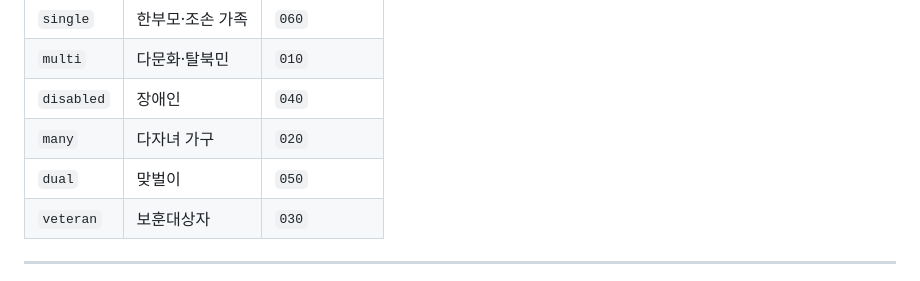
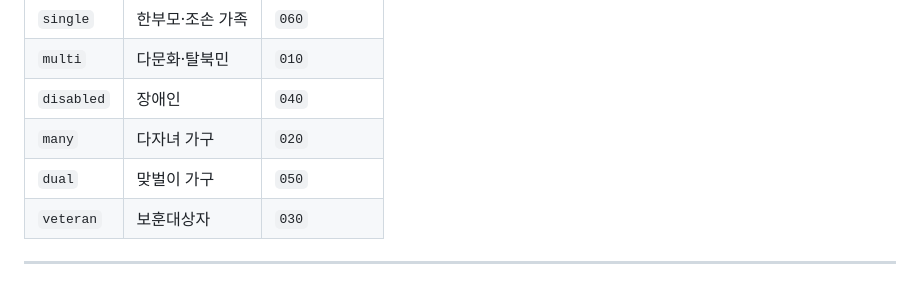
Before and after one commit to bistel-mini-2/bistel-mini-2-backend, a Markdown page: docs/FIELD_MAPPING.md, the part around the change. Drawn GitHub-style.

Commit message:
docs: 문서 수정

```diff
--- a/docs/FIELD_MAPPING.md
+++ b/docs/FIELD_MAPPING.md
@@ -140,7 +140,7 @@ PUT /api/v1/family-profiles/me
 | `multi` | 다문화·탈북민 | `010` |
 | `disabled` | 장애인 | `040` |
 | `many` | 다자녀 가구 | `020` |
-| `dual` | 맞벌이 | `050` |
+| `dual` | 맞벌이 가구 | `050` |
 | `veteran` | 보훈대상자 | `030` |
 
 ---
```
